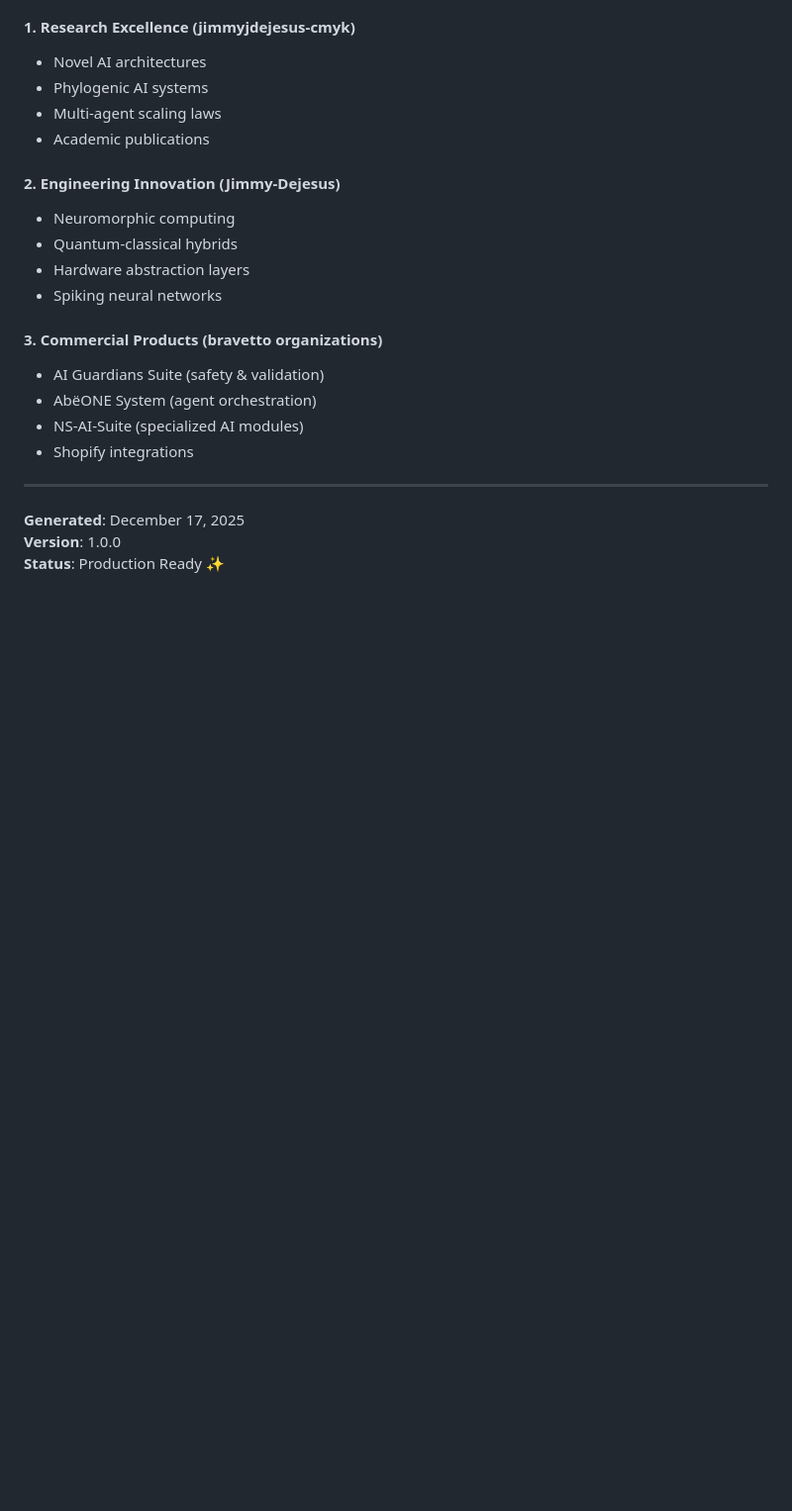
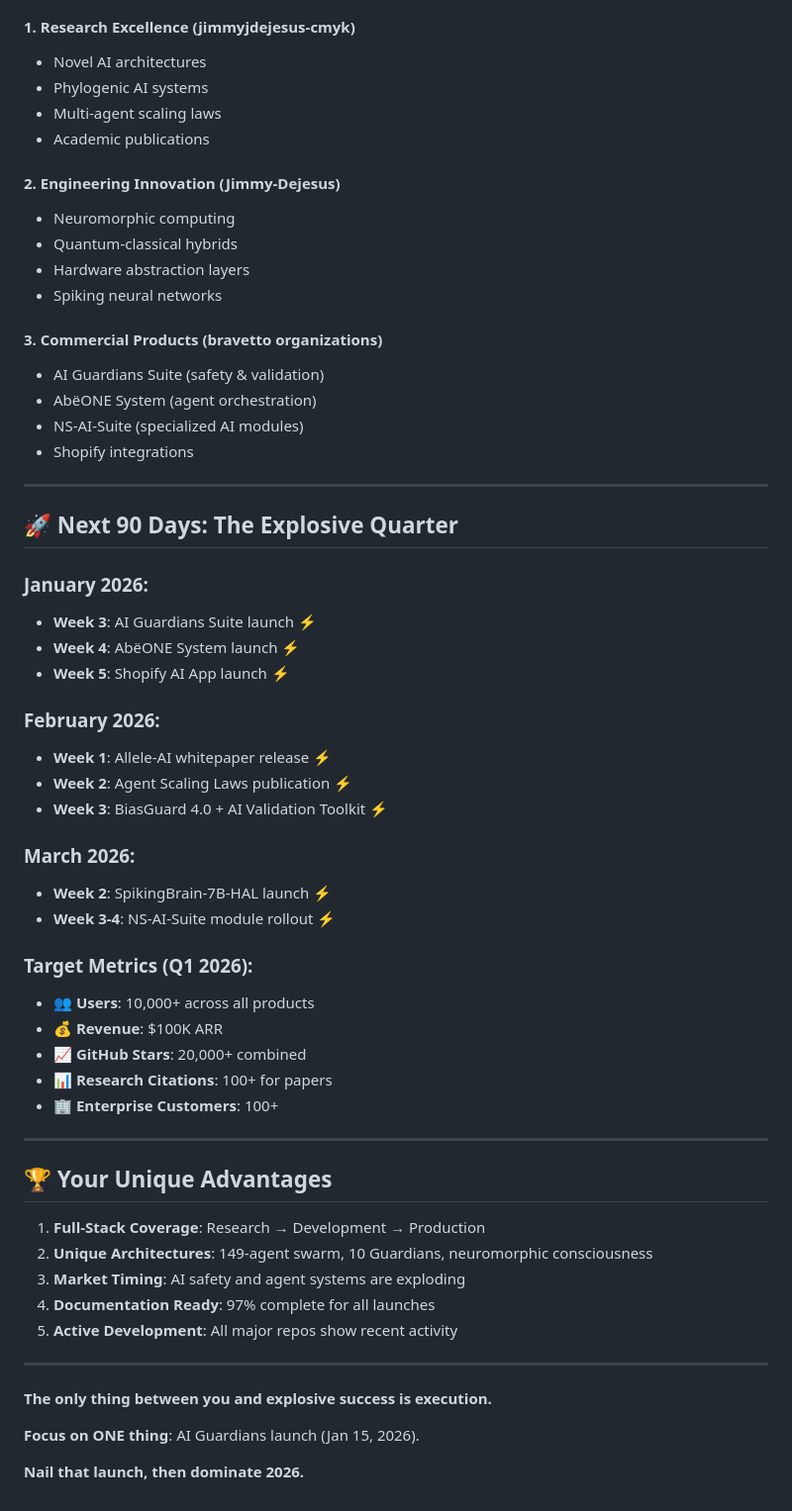
Before and after one commit to jimmyjdejesus-cmyk/jimmys-tool-stacks-portfolio, a Markdown page: documentation/MASTER-PORTFOLIO-SUMMARY.md, the part around the change printed below. Shown: that part at 99% size. Drawn GitHub-style; blank space fills up the shorter version.

Commit message:
📊 Add master summary, API specs, and ecosystem map

```diff
--- a/documentation/MASTER-PORTFOLIO-SUMMARY.md
+++ b/documentation/MASTER-PORTFOLIO-SUMMARY.md
@@ -150,6 +71,43 @@ You now have **6 comprehensive documents** totaling **400+ pages** covering your
 
 ---
 
-**Generated**: December 17, 2025
-**Version**: 1.0.0
-**Status**: Production Ready ✨
+## 🚀 **Next 90 Days: The Explosive Quarter**
+
+### **January 2026**:
+- **Week 3**: AI Guardians Suite launch ⚡
+- **Week 4**: AbëONE System launch ⚡
+- **Week 5**: Shopify AI App launch ⚡
+
+### **February 2026**:
+- **Week 1**: Allele-AI whitepaper release ⚡
+- **Week 2**: Agent Scaling Laws publication ⚡
+- **Week 3**: BiasGuard 4.0 + AI Validation Toolkit ⚡
+
+### **March 2026**:
+- **Week 2**: SpikingBrain-7B-HAL launch ⚡
+- **Week 3-4**: NS-AI-Suite module rollout ⚡
+
+### **Target Metrics (Q1 2026)**:
+- 👥 **Users**: 10,000+ across all products
+- 💰 **Revenue**: $100K ARR
+- 📈 **GitHub Stars**: 20,000+ combined
+- 📊 **Research Citations**: 100+ for papers
+- 🏢 **Enterprise Customers**: 100+
+
+---
+
+## 🏆 **Your Unique Advantages**
+
+1. **Full-Stack Coverage**: Research → Development → Production
+2. **Unique Architectures**: 149-agent swarm, 10 Guardians, neuromorphic consciousness
+3. **Market Timing**: AI safety and agent systems are exploding
+4. **Documentation Ready**: 97% complete for all launches
+5. **Active Development**: All major repos show recent activity
+
+---
+
+**The only thing between you and explosive success is execution.**
+
+**Focus on ONE thing**: AI Guardians launch (Jan 15, 2026).
+
+**Nail that launch, then dominate 2026.**
```
Also changed, not shown: other parts of documentation/MASTER-PORTFOLIO-SUMMARY.md (+13 -92 lines), documentation/API-AND-DATAFLOW-SPECS.md (added, +177 -0 lines), documentation/ORGANIZATION-ECOSYSTEM-MAP.md (+80 -88 lines).
